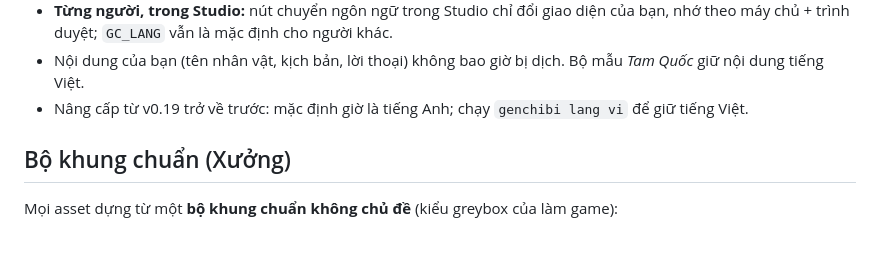
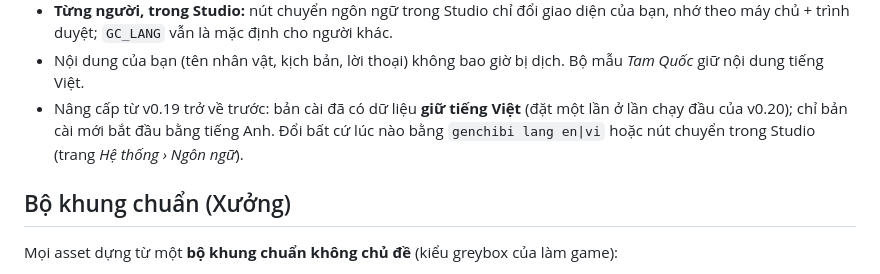
Before and after one commit to colamacbook-ryan/Gen-Chibi, a Markdown page: README.vi.md, the part around the change. Drawn GitHub-style; blank space fills up the shorter version.

```diff
--- a/README.vi.md
+++ b/README.vi.md
@@ -50,7 +50,7 @@ Mặc định là tiếng Anh ở mọi nơi: trình cài, CLI và Studio. Chọ
 - **Sau khi cài, cho cả bản cài:** `genchibi lang` in ngôn ngữ hiện tại; `genchibi lang vi` (hoặc `en`) ghi `GC_LANG` vào `.env` rồi khởi động lại app, nên CLI và giao diện mặc định của Studio đổi cùng lúc.
 - **Từng người, trong Studio:** nút chuyển ngôn ngữ trong Studio chỉ đổi giao diện của bạn, nhớ theo máy chủ + trình duyệt; `GC_LANG` vẫn là mặc định cho người khác.
 - Nội dung của bạn (tên nhân vật, kịch bản, lời thoại) không bao giờ bị dịch. Bộ mẫu *Tam Quốc* giữ nội dung tiếng Việt.
-- Nâng cấp từ v0.19 trở về trước: mặc định giờ là tiếng Anh; chạy `genchibi lang vi` để giữ tiếng Việt.
+- Nâng cấp từ v0.19 trở về trước: bản cài đã có dữ liệu **giữ tiếng Việt** (đặt một lần ở lần chạy đầu của v0.20); chỉ bản cài mới bắt đầu bằng tiếng Anh. Đổi bất cứ lúc nào bằng `genchibi lang en|vi` hoặc nút chuyển trong Studio (trang *Hệ thống › Ngôn ngữ*).
 
 ## Bộ khung chuẩn (Xưởng)
 Mọi asset dựng từ một **bộ khung chuẩn không chủ đề** (kiểu greybox của làm game):
```
Also changed, not shown: README.md (+1 -1 lines).
